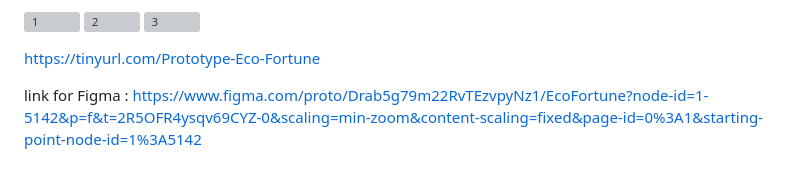
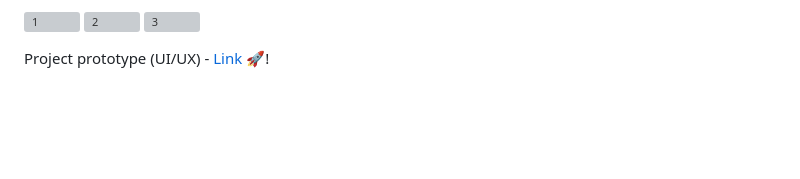
Before and after one commit to Rajkishore08/EcoFortune-Techno-Spirits, a Markdown page: README.md, the part around the change. Rendered like a GitHub page; blank space fills up the shorter version; grey boxes are pictures that could not be loaded.

```diff
--- a/README.md
+++ b/README.md
@@ -83,6 +83,4 @@ Mobile Compatibility: Ensure full mobile responsiveness and optimize the UI for
 ![2](https://github.com/user-attachments/assets/5b703782-2b09-4195-8d4c-697f0f3d56b5)
 ![3](https://github.com/user-attachments/assets/7bb3c984-534f-4013-9f32-aebf767bc874)
 
-https://tinyurl.com/Prototype-Eco-Fortune
-
-link for Figma : https://www.figma.com/proto/Drab5g79m22RvTEzvpyNz1/EcoFortune?node-id=1-5142&p=f&t=2R5OFR4ysqv69CYZ-0&scaling=min-zoom&content-scaling=fixed&page-id=0%3A1&starting-point-node-id=1%3A5142
+Project prototype (UI/UX) - [Link](https://tinyurl.com/Prototype-Eco-Fortune) 🚀!
```
